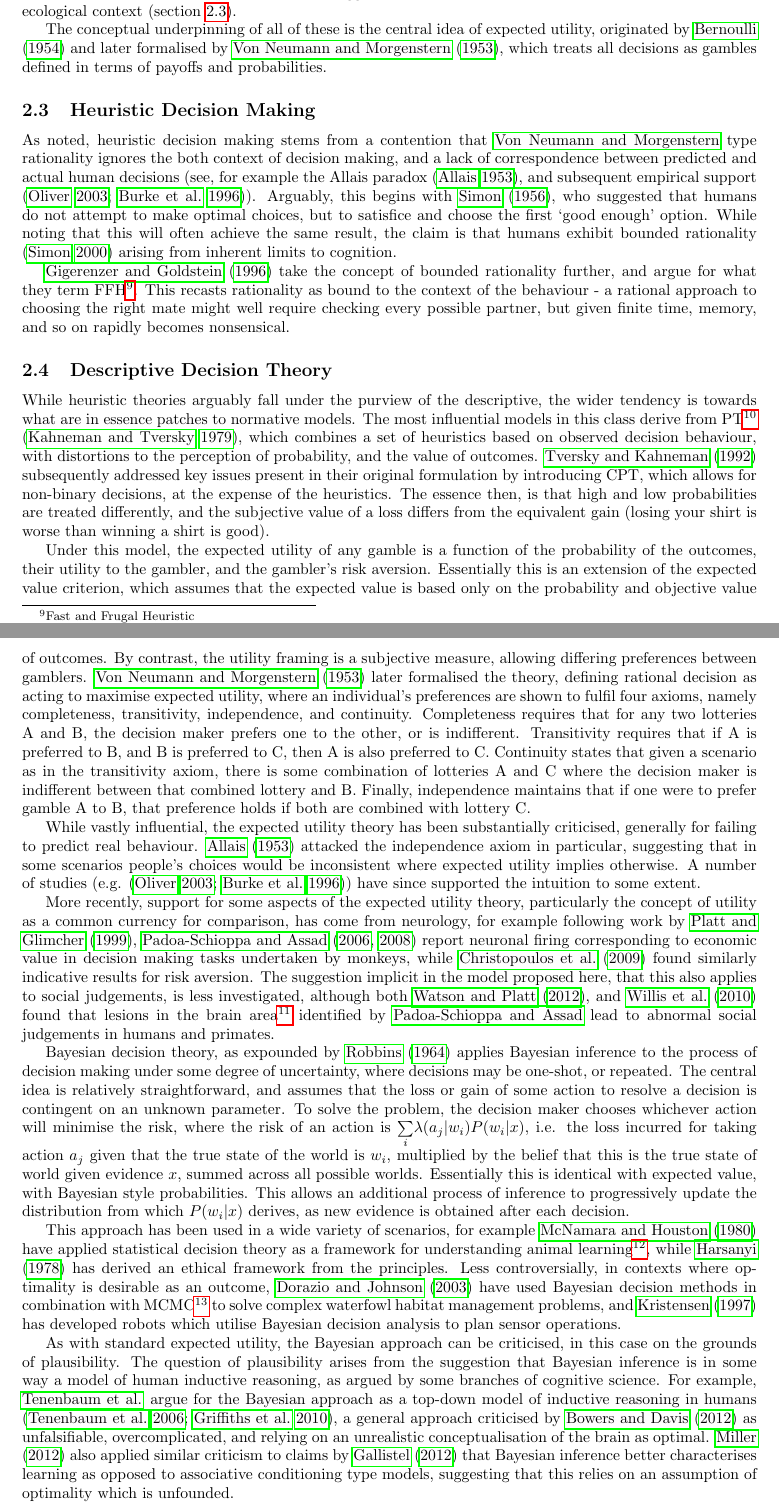
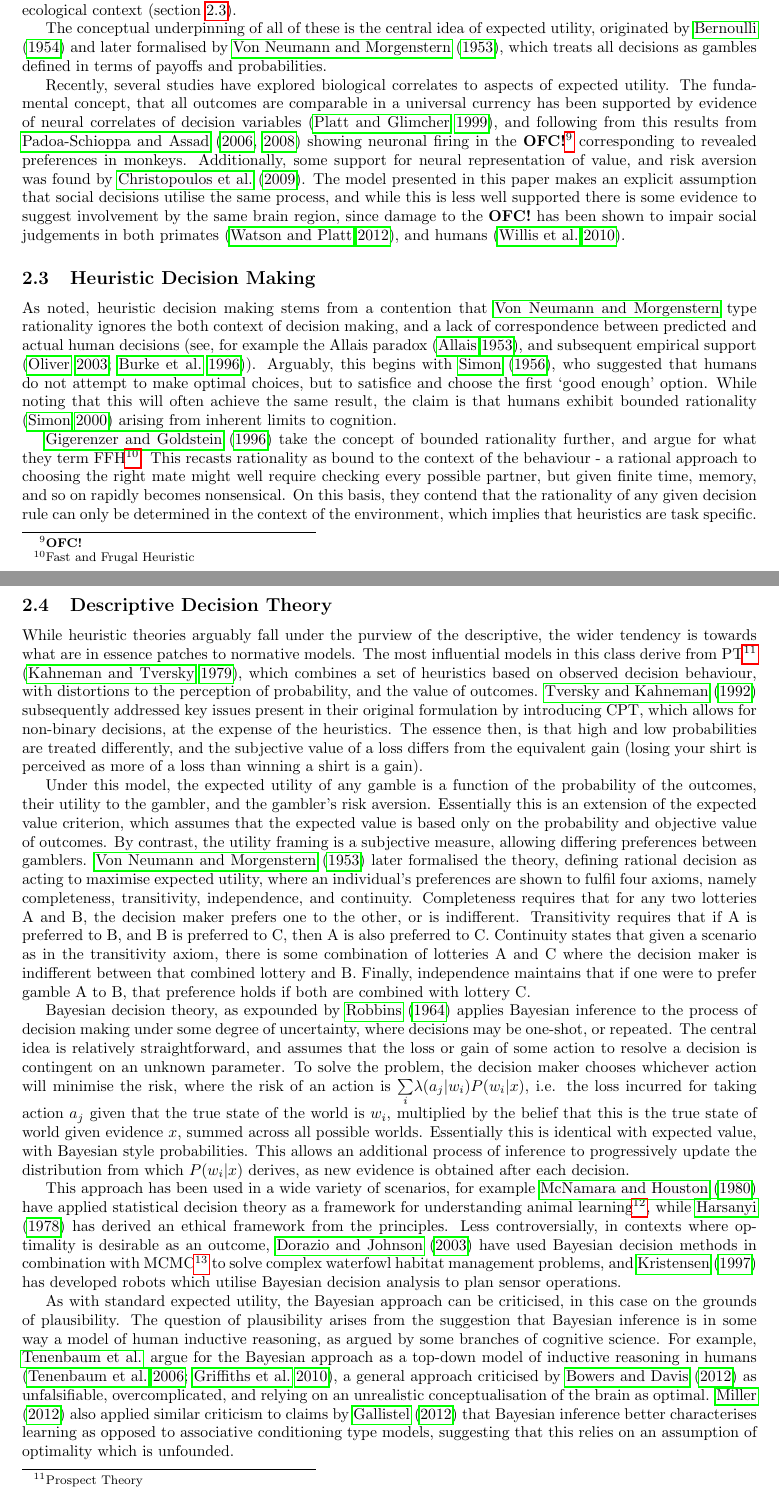
Before and after one commit to greenape/disclosure-article, a LaTeX document (disclosure_game.tex, which reads Background.tex): two parts of pages 5 and 6 of 18, joined at a grey line, cut so that both start at the same text. Compiled offline with pdfLaTeX; a missing bibliography style is replaced by a similar one.

Commit message:
Neural correlates of decisions

```diff
--- a/Background.tex
+++ b/Background.tex
@@ -21,15 +21,17 @@ Where game theory addresses strategic decision making, decision theory deals ins
 
 The conceptual underpinning of all of these is the central idea of expected utility, originated by \citet{Bernoulli1954} and later formalised by \citet{Neumann1953}, which treats all decisions as gambles defined in terms of payoffs and probabilities.
 
+Recently, several studies have explored biological correlates to aspects of expected utility. The fundamental concept, that all outcomes are comparable in a universal currency has been supported by evidence of neural correlates of decision variables \citep{Platt1999}, and following from this results from \citet{Padoa-Schioppa2006,Padoa-Schioppa2008} showing neuronal firing in the \ac{OFC} corresponding to revealed preferences in monkeys. Additionally, some support for neural representation of value, and risk aversion was found by \citet{Christopoulos2009}. The model presented in this paper makes an explicit assumption that social decisions utilise the same process, and while this is less well supported there is some evidence to suggest involvement by the same brain region, since damage to the \ac{OFC} has been shown to impair social judgements in both primates \citep{Watson2012}, and humans \citep{Willis2010}.
+
 \subsection{Heuristic Decision Making}\label{sub:heuristic_theories}
 
 As noted, heuristic decision making stems from a contention that \citeauthor{Neumann1953} type rationality ignores the both context of decision making, and a lack of correspondence between predicted and actual human decisions (see, for example the Allais paradox \citep{Society2013}, and subsequent empirical support \citep{Oliver2003,Burke1996}). Arguably, this begins with \citet{Simon1956}, who suggested that humans do not attempt to make optimal choices, but to satisfice and choose the first `good enough' option. While noting that this will often achieve the same result, the claim is that humans exhibit bounded rationality \citep{Simon2000} arising from inherent limits to cognition.
 
-\citet{Gigerenzer1996} take the concept of bounded rationality further, and argue for what they term \ac{FFH}. This recasts rationality as bound to the context of the behaviour - a rational approach to choosing the right mate might well require checking every possible partner, but given finite time, memory, and so on rapidly becomes nonsensical.
+\citet{Gigerenzer1996} take the concept of bounded rationality further, and argue for what they term \ac{FFH}. This recasts rationality as bound to the context of the behaviour - a rational approach to choosing the right mate might well require checking every possible partner, but given finite time, memory, and so on rapidly becomes nonsensical. On this basis, they contend that the rationality of any given decision rule can only be determined in the context of the environment, which implies that heuristics are task specific.
 
 \subsection{Descriptive Decision Theory}\label{sub:descriptive_theories}
 
-While heuristic theories arguably fall under the purview of the descriptive, the wider tendency is towards what are in essence patches to normative models. The most influential models in this class derive from \ac{PT} \citep{Kahneman1979}, which combines a set of heuristics based on observed decision behaviour, with distortions to the perception of probability, and the value of outcomes. \citet{Tversky1992} subsequently addressed key issues present in their original formulation by introducing \ac{CPT}, which allows for non-binary decisions, at the expense of the heuristics. The essence then, is that high and low probabilities are treated differently, and the subjective value of a loss differs from the equivalent gain (losing your shirt is worse than winning a shirt is good).
+While heuristic theories arguably fall under the purview of the descriptive, the wider tendency is towards what are in essence patches to normative models. The most influential models in this class derive from \ac{PT} \citep{Kahneman1979}, which combines a set of heuristics based on observed decision behaviour, with distortions to the perception of probability, and the value of outcomes. \citet{Tversky1992} subsequently addressed key issues present in their original formulation by introducing \ac{CPT}, which allows for non-binary decisions, at the expense of the heuristics. The essence then, is that high and low probabilities are treated differently, and the subjective value of a loss differs from the equivalent gain (losing your shirt is perceived as more of a loss than winning a shirt is a gain).
 
 
 Under this model, the expected utility of any gamble is a function
@@ -51,27 +53,6 @@ of lotteries A and C where the decision maker is indifferent between
 that combined lottery and B. Finally, independence maintains that
 if one were to prefer gamble A to B, that preference holds if both
 are combined with lottery C.
-
-While vastly influential, the expected utility theory has been substantially
-criticised, generally for failing to predict real behaviour. \citet{Society2013}
-attacked the independence axiom in particular, suggesting that in
-some scenarios people's choices would be inconsistent where expected
-utility implies otherwise. A number of studies (e.g. \citep{Oliver2003,Burke1996})
-have since supported the intuition to some extent.
-
-More recently, support for some aspects of the expected utility theory,
-particularly the concept of utility as a common currency for comparison,
-has come from neurology, for example following work by \citet{Platt1999},
-\citet{Padoa-Schioppa2006,Padoa-Schioppa2008} report neuronal firing
-corresponding to economic value in decision making tasks undertaken
-by monkeys, while \citet{Christopoulos2009} found similarly indicative
-results for risk aversion. The suggestion implicit in the model proposed
-here, that this also applies to social judgements, is less investigated,
-although both \citet{Watson2012}, and \citet{Willis2010} found that
-lesions in the brain area%
-\footnote{The orbitofrontal cortex.%
-} identified by \citeauthor{Padoa-Schioppa2006} lead to abnormal social
-judgements in humans and primates.
 
 Bayesian decision theory, as expounded by \citet{Robbins1964} applies
 Bayesian inference to the process of decision making under some degree
```
